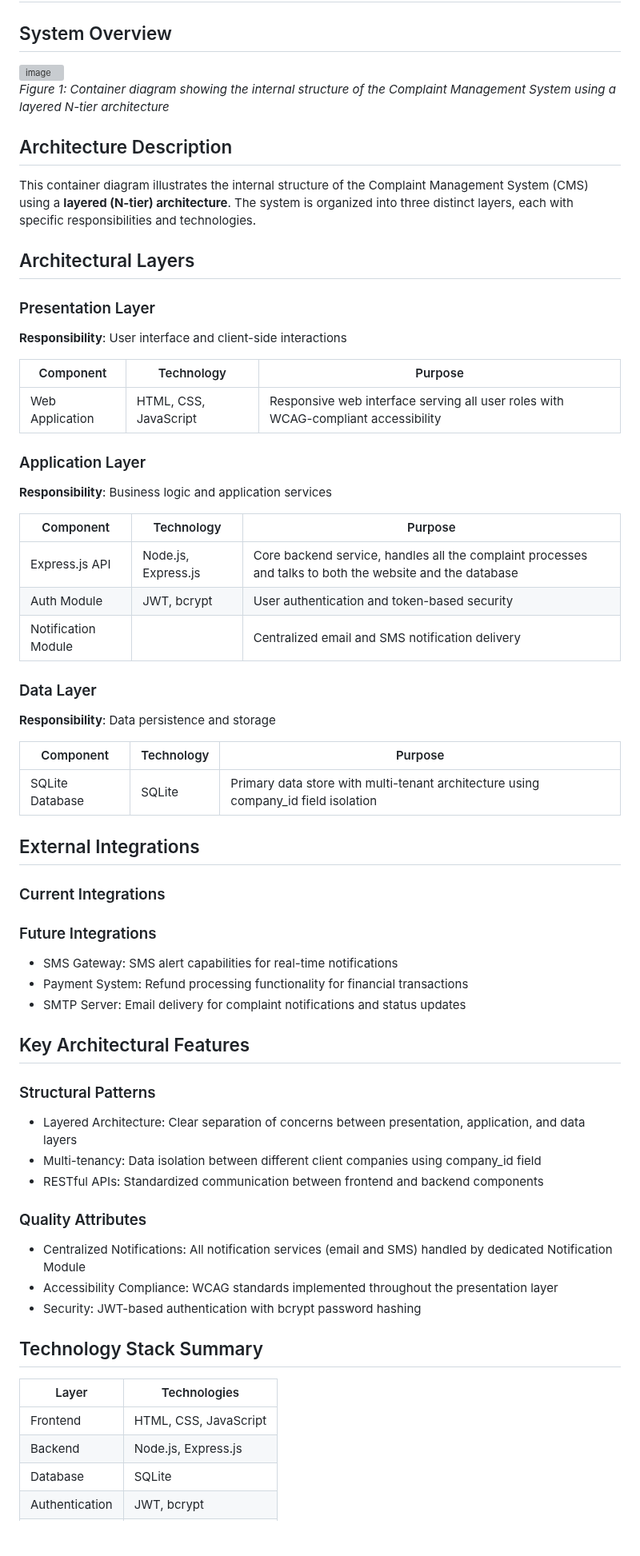
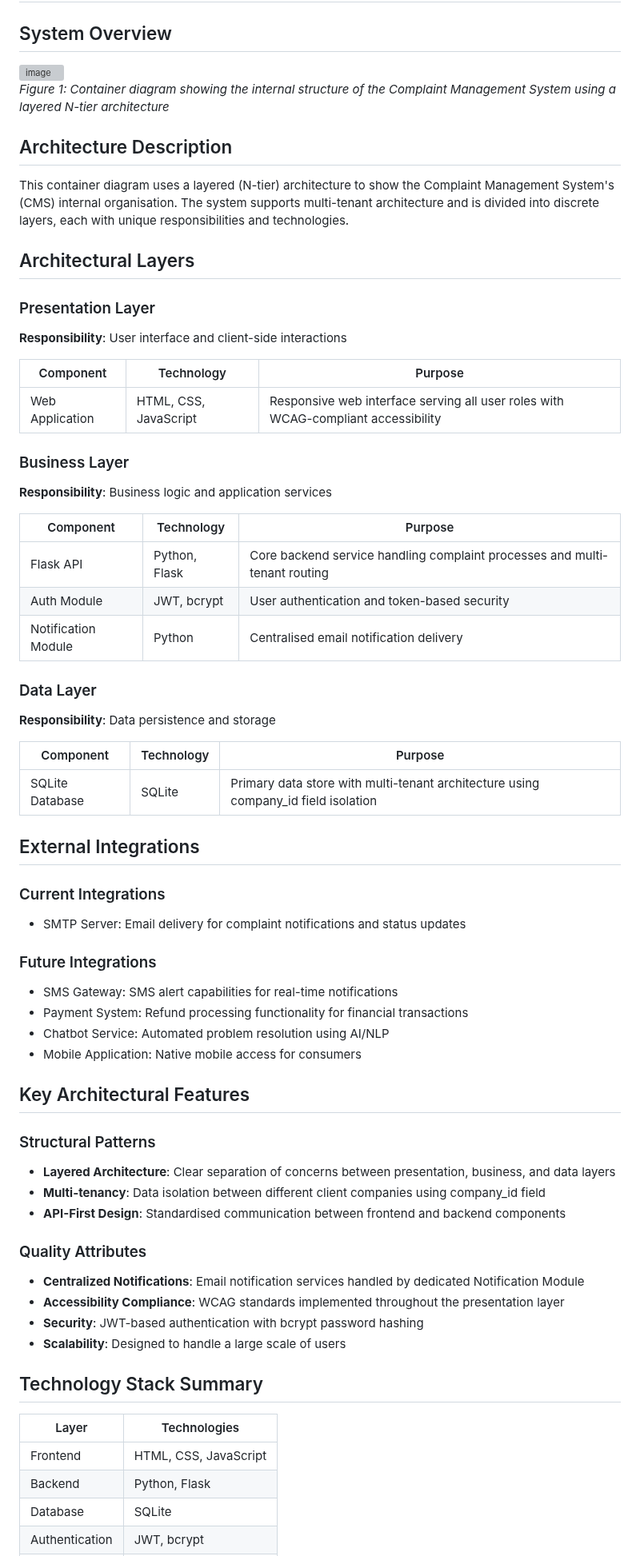
Before and after one commit to wholesomebocaj/SoftwareArchitecture-Development, a Markdown page: Context Diagram (C4 Lvl 2).md, the part around one of its changes. Shown at 80% size. Drawn GitHub-style; blank space fills up the shorter version; grey boxes are pictures that could not be loaded.

Commit message:
Revise container diagram and architecture details
Updated the container diagram and architecture description for the Complaint Management System, changing terminology and enhancing clarity. Added future integrations and improved the technology stack summary.

```diff
--- a/Context Diagram (C4 Lvl 2).md
+++ b/Context Diagram (C4 Lvl 2).md
@@ -9,7 +8,7 @@
 
 ## Architecture Description
 
-This container diagram illustrates the internal structure of the Complaint Management System (CMS) using a **layered (N-tier) architecture**. The system is organized into three distinct layers, each with specific responsibilities and technologies.
+This container diagram uses a layered (N-tier) architecture to show the Complaint Management System's (CMS) internal organisation. The system supports multi-tenant architecture and is divided into discrete layers, each with unique responsibilities and technologies.
 
 ## Architectural Layers
 
@@ -20,14 +19,14 @@ This container diagram illustrates the internal structure of the Complaint Manag
 |-----------|------------|---------|
 | Web Application | HTML, CSS, JavaScript | Responsive web interface serving all user roles with WCAG-compliant accessibility |
 
-### Application Layer
+### Business Layer
 **Responsibility**: Business logic and application services
 
 | Component | Technology | Purpose |
 |-----------|------------|---------|
-| Express.js API | Node.js, Express.js | Core backend service, handles all the complaint processes and talks to both the website and the database |
+| Flask API | Python, Flask | Core backend service handling complaint processes and multi-tenant routing |
 | Auth Module | JWT, bcrypt | User authentication and token-based security |
-| Notification Module |   | Centralized email and SMS notification delivery |
+| Notification Module | Python | Centralised email notification delivery |
 
 ### Data Layer
 **Responsibility**: Data persistence and storage
@@ -39,30 +38,32 @@ This container diagram illustrates the internal structure of the Complaint Manag
 ## External Integrations
 
 ### Current Integrations
+- SMTP Server: Email delivery for complaint notifications and status updates
 
 ### Future Integrations
 - SMS Gateway: SMS alert capabilities for real-time notifications
 - Payment System: Refund processing functionality for financial transactions
-- SMTP Server: Email delivery for complaint notifications and status updates
-
+- Chatbot Service: Automated problem resolution using AI/NLP
+- Mobile Application: Native mobile access for consumers
 
 ## Key Architectural Features
 
 ### Structural Patterns
-- Layered Architecture: Clear separation of concerns between presentation, application, and data layers
-- Multi-tenancy: Data isolation between different client companies using company_id field
-- RESTful APIs: Standardized communication between frontend and backend components
+- **Layered Architecture**: Clear separation of concerns between presentation, business, and data layers
+- **Multi-tenancy**: Data isolation between different client companies using company_id field
+- **API-First Design**: Standardised communication between frontend and backend components
 
 ### Quality Attributes
-- Centralized Notifications: All notification services (email and SMS) handled by dedicated Notification Module
-- Accessibility Compliance: WCAG standards implemented throughout the presentation layer
-- Security: JWT-based authentication with bcrypt password hashing
+- **Centralized Notifications**: Email notification services handled by dedicated Notification Module
+- **Accessibility Compliance**: WCAG standards implemented throughout the presentation layer
+- **Security**: JWT-based authentication with bcrypt password hashing
+- **Scalability**: Designed to handle a large scale of users
 
 ## Technology Stack Summary
 
 | Layer | Technologies |
 |-------|-------------|
 | Frontend | HTML, CSS, JavaScript |
-| Backend | Node.js, Express.js |
+| Backend | Python, Flask |
 | Database | SQLite |
 | Authentication | JWT, bcrypt |
```
Also changed, not shown: other parts of Context Diagram (C4 Lvl 2).md (+9 -8 lines).
